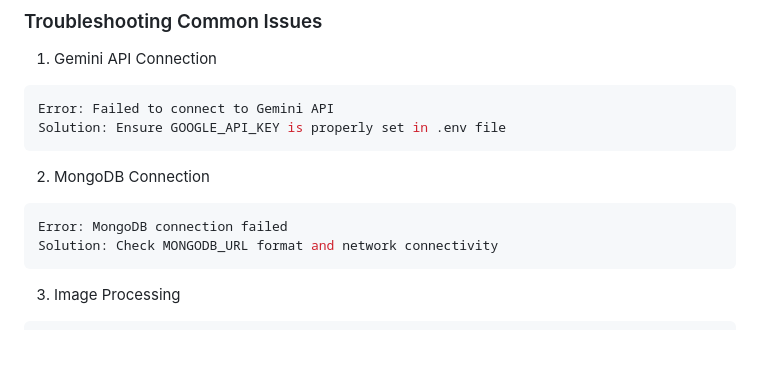
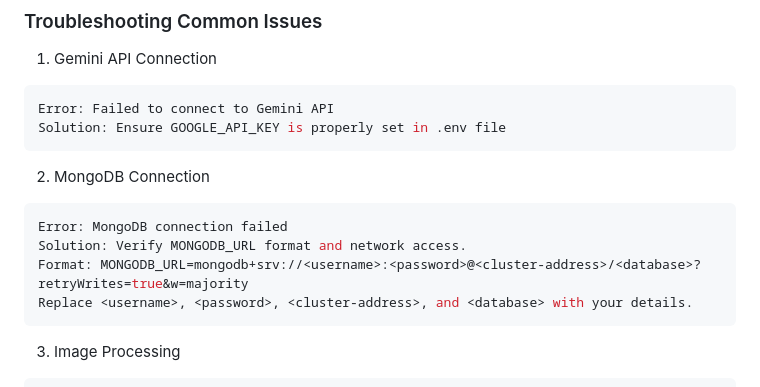
Before and after one commit to velazquezenrique/SocioSell, a Markdown page: Readme.md, the part around the change. Drawn GitHub-style; blank space fills up the shorter version.

Commit message:
Added Format for Mongodb Database Env. variable

````diff
--- a/Readme.md
+++ b/Readme.md
@@ -156,7 +156,9 @@ Solution: Ensure GOOGLE_API_KEY is properly set in .env file
 2. MongoDB Connection
 ```bash
 Error: MongoDB connection failed
-Solution: Check MONGODB_URL format and network connectivity
+Solution: Verify MONGODB_URL format and network access.
+Format: MONGODB_URL=mongodb+srv://<username>:<password>@<cluster-address>/<database>?retryWrites=true&w=majority
+Replace <username>, <password>, <cluster-address>, and <database> with your details.
 ```
 
 3. Image Processing
````
